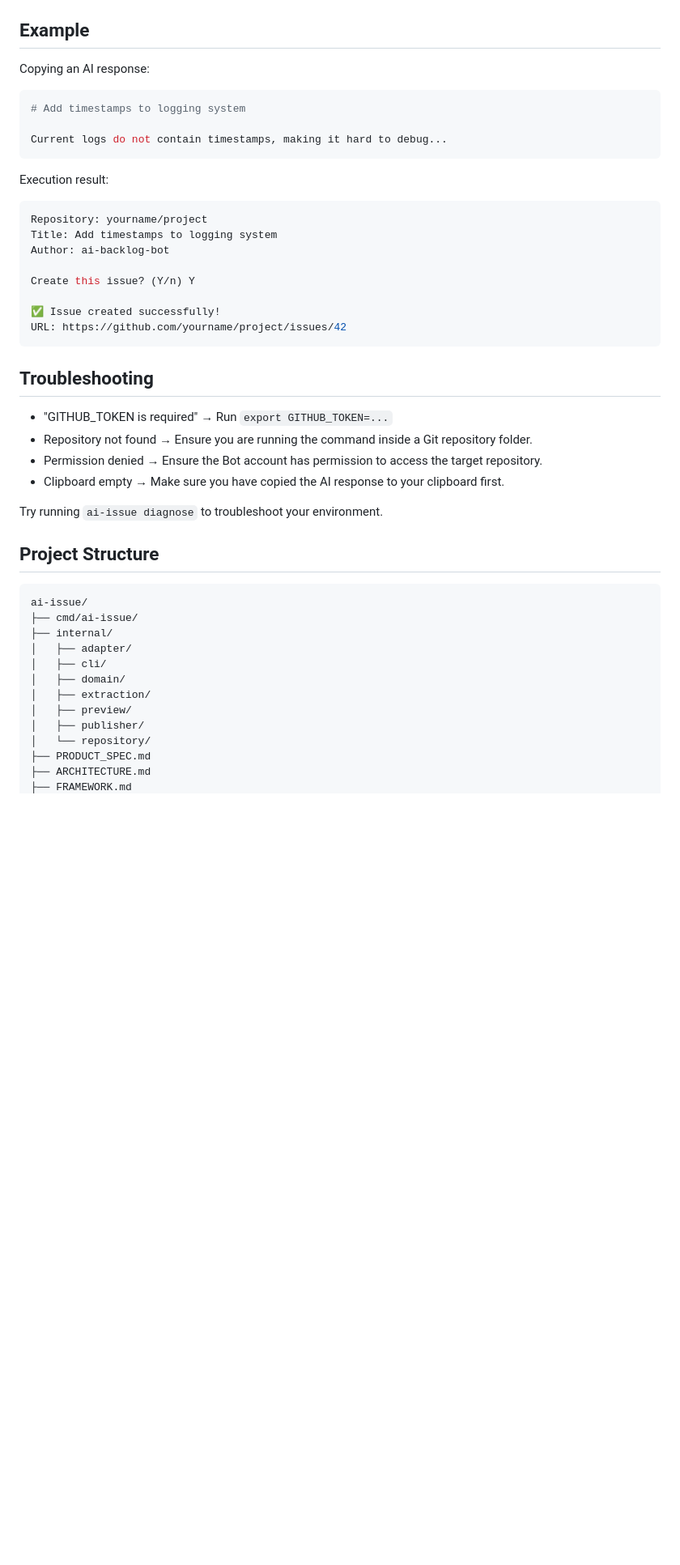
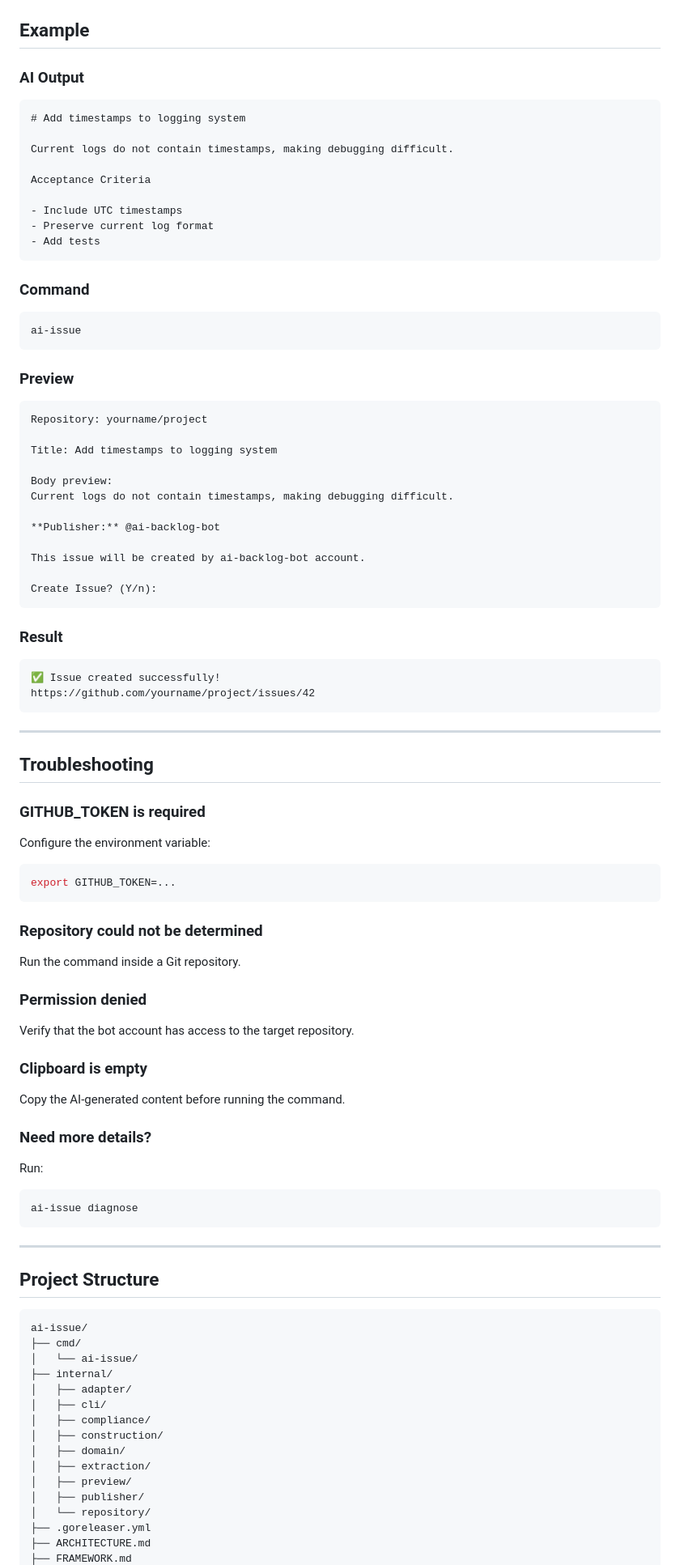
Before and after one commit to replworks/ai-issue, a Markdown page: README.md, the part around one of its changes. Shown at 81% size. Drawn GitHub-style; blank space fills up the shorter version.

````diff
--- a/README.md
+++ b/README.md
@@ -86,49 +177,100 @@ ai-issue --help         # Show help menu
 
 ## Example
 
-Copying an AI response:
+### AI Output
+
+```markdown
+# Add timestamps to logging system
+
+Current logs do not contain timestamps, making debugging difficult.
+
+Acceptance Criteria
+
+- Include UTC timestamps
+- Preserve current log format
+- Add tests
+```
+
+### Command
 
 ```bash
-# Add timestamps to logging system
-
-Current logs do not contain timestamps, making it hard to debug...
+ai-issue
 ```
 
-Execution result:
+### Preview
 
-```bash
+```text
 Repository: yourname/project
+
 Title: Add timestamps to logging system
-Author: ai-backlog-bot
 
-Create this issue? (Y/n) Y
+Body preview:
+Current logs do not contain timestamps, making debugging difficult.
 
+**Publisher:** @ai-backlog-bot
+
+This issue will be created by ai-backlog-bot account.
+
+Create Issue? (Y/n):
+```
+
+### Result
+
+```text
 ✅ Issue created successfully!
-URL: https://github.com/yourname/project/issues/42
+https://github.com/yourname/project/issues/42
 ```
+
+---
 
 ## Troubleshooting
 
-- "GITHUB_TOKEN is required" → Run `export GITHUB_TOKEN=...`
-- Repository not found → Ensure you are running the command inside a Git repository folder.
-- Permission denied → Ensure the Bot account has permission to access the target repository.
-- Clipboard empty → Make sure you have copied the AI response to your clipboard first.
+### GITHUB_TOKEN is required
 
-Try running `ai-issue diagnose` to troubleshoot your environment.
+Configure the environment variable:
+
+```bash
+export GITHUB_TOKEN=...
+```
+
+### Repository could not be determined
+
+Run the command inside a Git repository.
+
+### Permission denied
+
+Verify that the bot account has access to the target repository.
+
+### Clipboard is empty
+
+Copy the AI-generated content before running the command.
+
+### Need more details?
+
+Run:
+
+```bash
+ai-issue diagnose
+```
+
+---
 
 ## Project Structure
 
 ```text
 ai-issue/
-├── cmd/ai-issue/
+├── cmd/
+│   └── ai-issue/
 ├── internal/
 │   ├── adapter/
 │   ├── cli/
+│   ├── compliance/
+│   ├── construction/
 │   ├── domain/
 │   ├── extraction/
 │   ├── preview/
 │   ├── publisher/
 │   └── repository/
-├── PRODUCT_SPEC.md
+├── .goreleaser.yml
 ├── ARCHITECTURE.md
 ├── FRAMEWORK.md
````
Also changed, not shown: other parts of README.md (+172 -41 lines).
